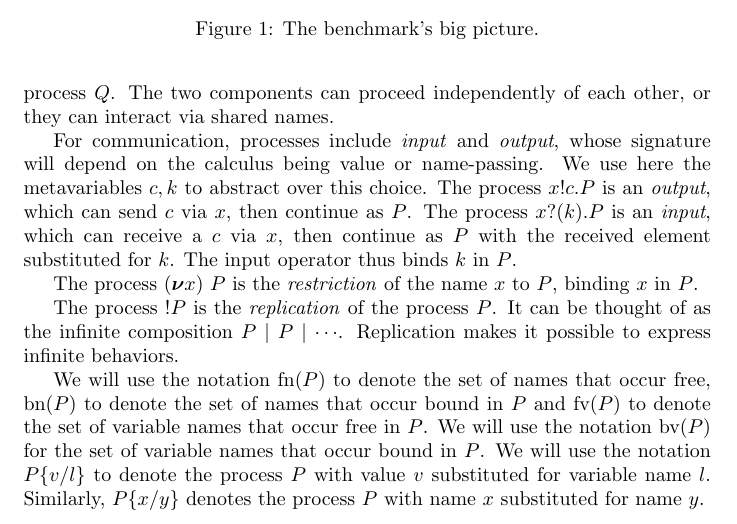
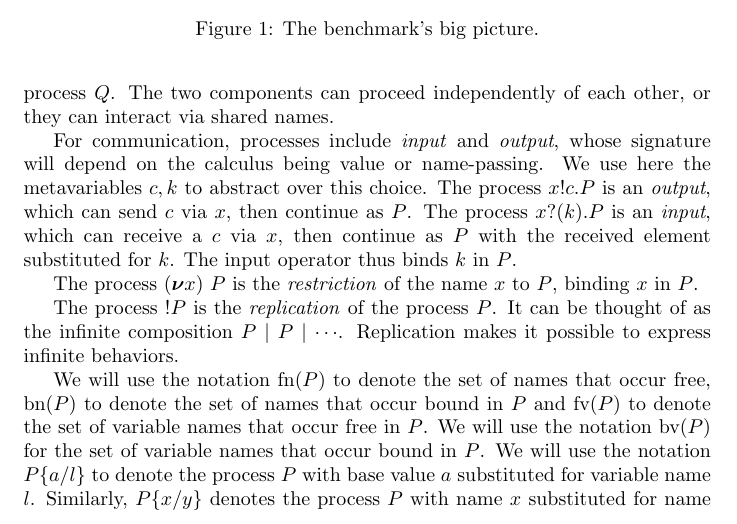
Before and after one commit to concurrentbenchmark/concurrentbenchmark, a LaTeX paper (technical-report/main.tex, which reads challenges/preliminaries.tex): part of page 4 of 17, cut so that both start at the same text. Compiled offline with pdfLaTeX.

Commit message:
fixing the syntax of substitution

```diff
--- a/challenges/preliminaries.tex
+++ b/challenges/preliminaries.tex
@@ -45,8 +45,8 @@ to denote the set of variable names that occur free
 in \( P \).  We will use the notation \( \boundvars{P} \)
 for the set of variable names that occur bound
 % (by an input)
-in \( P \).  We will use the notation \( \subst{P}{v}{l} \) to denote
-the process \( P \) with value \( v \) substituted for variable name
+in \( P \).  We will use the notation \( \subst{P}{a}{l} \) to denote
+the process \( P \) with base value \( a \) substituted for variable name
 \( l \). Similarly, \( \subst{P}{x}{y} \) denotes the process
 \( P \) with name \( x \) substituted for name \( y \).
 % \begin{metanote}
```
